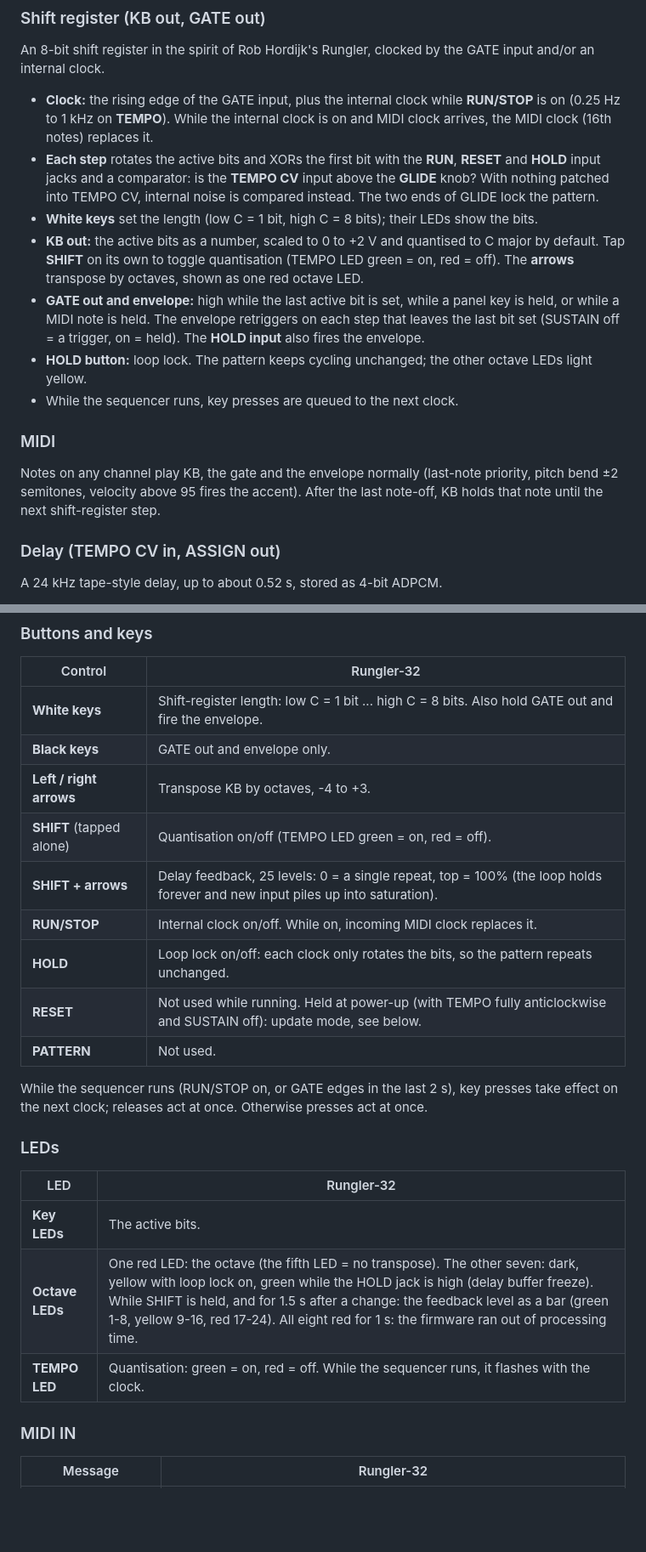
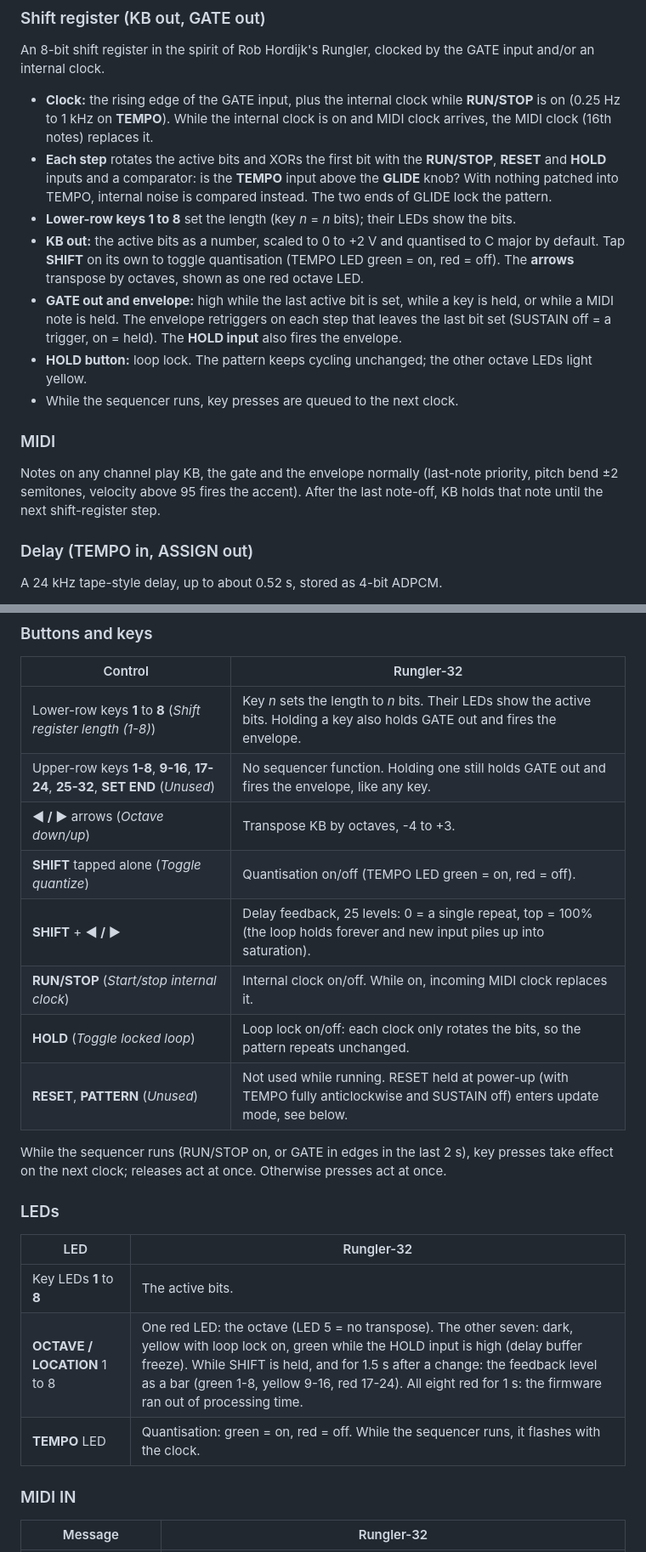
Before and after one commit to dessertplanet/Rungler-32, a Markdown page: README.md, 2 parts joined by grey strips. Shown at 85% size. GitHub-like rendering; blank space fills up the shorter version.

```diff
--- a/README.md
+++ b/README.md
@@ -19,14 +19,14 @@ internal clock.
 - **Clock:** the rising edge of the GATE input, plus the internal clock while **RUN/STOP** is on
   (0.25 Hz to 1 kHz on **TEMPO**). While the internal clock is on and MIDI clock arrives, the MIDI clock
   (16th notes) replaces it.
-- **Each step** rotates the active bits and XORs the first bit with the **RUN**, **RESET** and **HOLD**
-  input jacks and a comparator: is the **TEMPO CV** input above the **GLIDE** knob? With nothing patched
-  into TEMPO CV, internal noise is compared instead. The two ends of GLIDE lock the pattern.
-- **White keys** set the length (low C = 1 bit, high C = 8 bits); their LEDs show the bits.
+- **Each step** rotates the active bits and XORs the first bit with the **RUN/STOP**, **RESET** and **HOLD**
+  inputs and a comparator: is the **TEMPO** input above the **GLIDE** knob? With nothing patched
+  into TEMPO, internal noise is compared instead. The two ends of GLIDE lock the pattern.
+- **Lower-row keys 1 to 8** set the length (key *n* = *n* bits); their LEDs show the bits.
 - **KB out:** the active bits as a number, scaled to 0 to +2 V and quantised to C major by default.
   Tap **SHIFT** on its own to toggle quantisation (TEMPO LED green = on, red = off). The **arrows**
   transpose by octaves, shown as one red octave LED.
-- **GATE out and envelope:** high while the last active bit is set, while a panel key is held, or while
+- **GATE out and envelope:** high while the last active bit is set, while a key is held, or while
   a MIDI note is held. The envelope retriggers on each step that leaves the last bit set (SUSTAIN off = a
   trigger, on = held). The **HOLD input** also fires the envelope.
 - **HOLD button:** loop lock. The pattern keeps cycling unchanged; the other octave LEDs light yellow.
@@ -38,7 +38,7 @@ Notes on any channel play KB, the gate and the envelope normally (last-note prio
 semitones, velocity above 95 fires the accent). After the last note-off, KB holds that note until the
 next shift-register step.
 
-### Delay (TEMPO CV in, ASSIGN out)
+### Delay (TEMPO in, ASSIGN out)
 
 A 24 kHz tape-style delay, up to about 0.52 s, stored as 4-bit ADPCM.
 
@@ -95,26 +98,25 @@ of them.
 
 | Control | Rungler-32 |
 |---|---|
-| **White keys** | Shift-register length: low C = 1 bit ... high C = 8 bits. Also hold GATE out and fire the envelope. |
-| **Black keys** | GATE out and envelope only. |
-| **Left / right arrows** | Transpose KB by octaves, -4 to +3. |
-| **SHIFT** (tapped alone) | Quantisation on/off (TEMPO LED green = on, red = off). |
-| **SHIFT + arrows** | Delay feedback, 25 levels: 0 = a single repeat, top = 100% (the loop holds forever and new input piles up into saturation). |
-| **RUN/STOP** | Internal clock on/off. While on, incoming MIDI clock replaces it. |
-| **HOLD** | Loop lock on/off: each clock only rotates the bits, so the pattern repeats unchanged. |
-| **RESET** | Not used while running. Held at power-up (with TEMPO fully anticlockwise and SUSTAIN off): update mode, see below. |
-| **PATTERN** | Not used. |
+| Lower-row keys **1** to **8** (*Shift register length (1-8)*) | Key *n* sets the length to *n* bits. Their LEDs show the active bits. Holding a key also holds GATE out and fires the envelope. |
+| Upper-row keys **1-8**, **9-16**, **17-24**, **25-32**, **SET END** (*Unused*) | No sequencer function. Holding one still holds GATE out and fires the envelope, like any key. |
+| **◀ / ▶** arrows (*Octave down/up*) | Transpose KB by octaves, -4 to +3. |
+| **SHIFT** tapped alone (*Toggle quantize*) | Quantisation on/off (TEMPO LED green = on, red = off). |
+| **SHIFT** + **◀ / ▶** | Delay feedback, 25 levels: 0 = a single repeat, top = 100% (the loop holds forever and new input piles up into saturation). |
+| **RUN/STOP** (*Start/stop internal clock*) | Internal clock on/off. While on, incoming MIDI clock replaces it. |
+| **HOLD** (*Toggle locked loop*) | Loop lock on/off: each clock only rotates the bits, so the pattern repeats unchanged. |
+| **RESET**, **PATTERN** (*Unused*) | Not used while running. RESET held at power-up (with TEMPO fully anticlockwise and SUSTAIN off) enters update mode, see below. |
 
-While the sequencer runs (RUN/STOP on, or GATE edges in the last 2 s), key presses take effect on the
-next clock; releases act at once. Otherwise presses act at once.
+While the sequencer runs (RUN/STOP on, or GATE in edges in the last 2 s), key presses take effect on
+the next clock; releases act at once. Otherwise presses act at once.
 
 ### LEDs
 
 | LED | Rungler-32 |
 |---|---|
-| **Key LEDs** | The active bits. |
-| **Octave LEDs** | One red LED: the octave (the fifth LED = no transpose). The other seven: dark, yellow with loop lock on, green while the HOLD jack is high (delay buffer freeze). While SHIFT is held, and for 1.5 s after a change: the feedback level as a bar (green 1-8, yellow 9-16, red 17-24). All eight red for 1 s: the firmware ran out of processing time. |
-| **TEMPO LED** | Quantisation: green = on, red = off. While the sequencer runs, it flashes with the clock. |
+| Key LEDs **1** to **8** | The active bits. |
+| **OCTAVE / LOCATION** 1 to 8 | One red LED: the octave (LED 5 = no transpose). The other seven: dark, yellow with loop lock on, green while the HOLD input is high (delay buffer freeze). While SHIFT is held, and for 1.5 s after a change: the feedback level as a bar (green 1-8, yellow 9-16, red 17-24). All eight red for 1 s: the firmware ran out of processing time. |
+| **TEMPO** LED | Quantisation: green = on, red = off. While the sequencer runs, it flashes with the clock. |
 
 ### MIDI IN
 
```
Also changed, not shown: other parts of README.md (+21 -18 lines), panel.png (added), 1 other file.
